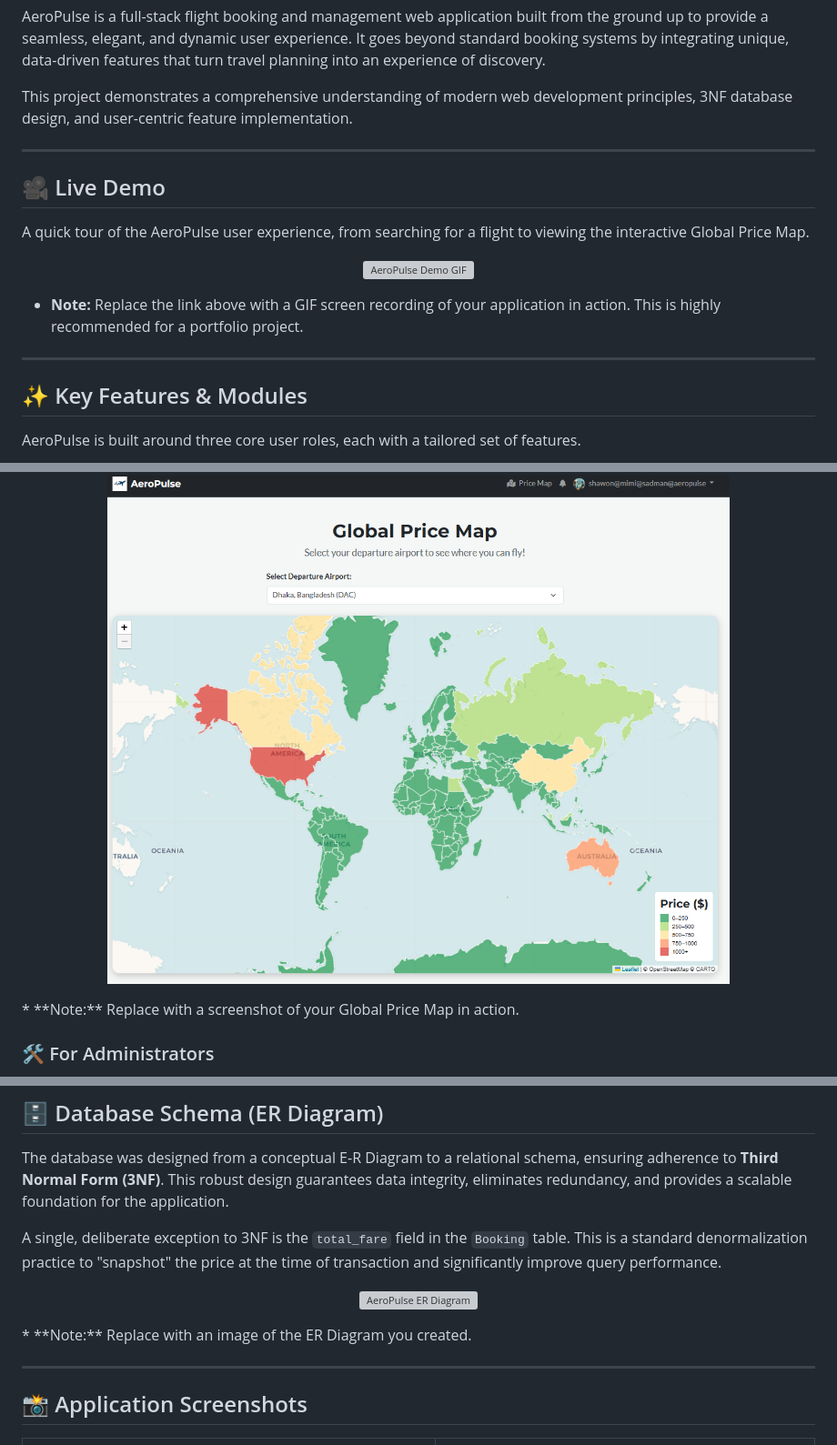
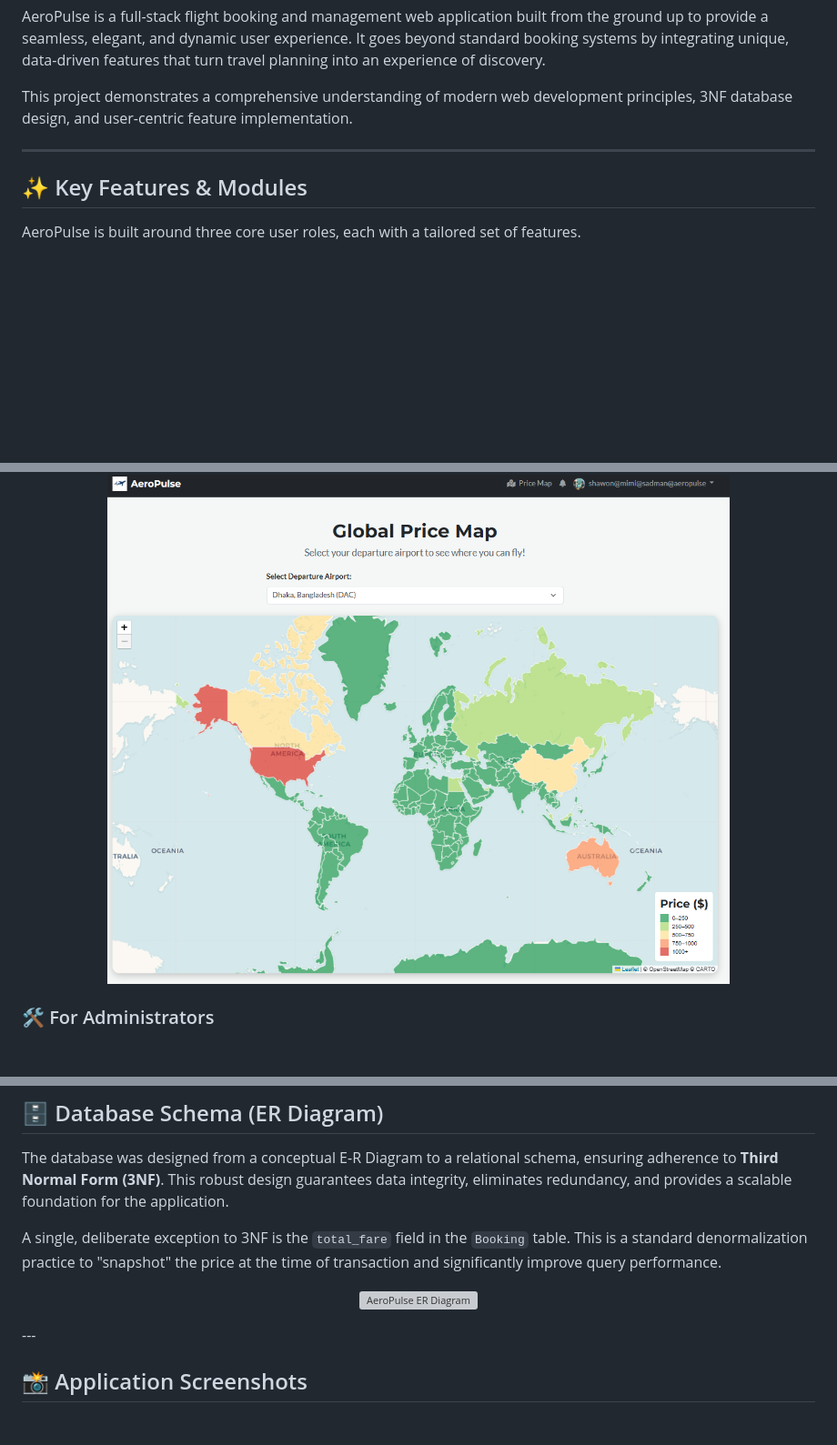
Before and after one commit to sadmanCR7/Aeropulse-Flight-Booking-Management-System, a Markdown page: README.md, 3 parts joined by grey strips. Shown at 91% size. Drawn GitHub-style; blank space fills up the shorter version; grey boxes are pictures that could not be loaded.

```diff
--- a/README.md
+++ b/README.md
@@ -11,17 +11,6 @@ This project demonstrates a comprehensive understanding of modern web developmen
 
 ---
 
-## 🎥 Live Demo
-
-A quick tour of the AeroPulse user experience, from searching for a flight to viewing the interactive Global Price Map.
-
-<p align="center">
-  <img src="https://github.com/sadmanCR7/Aeropulse-Flight-Booking-Management-System/issues/2" alt="AeroPulse Demo GIF" width="800"/>
-</p>
-
-* **Note:** Replace the link above with a GIF screen recording of your application in action. This is highly recommended for a portfolio project.
-
----
 
 ## ✨ Key Features & Modules
 
@@ -47,7 +36,6 @@ Turn flight booking into an adventure. This interactive world map allows users t
 <p align="center">
   <img src="Picture27.png" alt="Global Price Map" width="800"/>
 </p>
-* **Note:** Replace with a screenshot of your Global Price Map in action.
 
 ### 🛠️ For Administrators
 
@@ -66,8 +54,6 @@ A single, deliberate exception to 3NF is the `total_fare` field in the `Booking`
 <p align="center">
   <img src="ER diagram.png" alt="AeroPulse ER Diagram" width="800"/>
 </p>
-* **Note:** Replace with an image of the ER Diagram you created.
-
 ---
 
 ## 📸 Application Screenshots
```
Also changed, not shown: other parts of README.md (+0 -2 lines).
